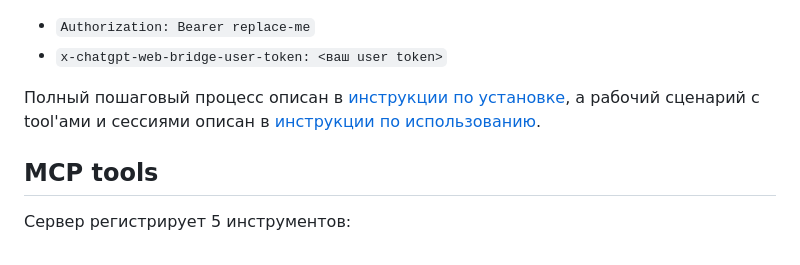
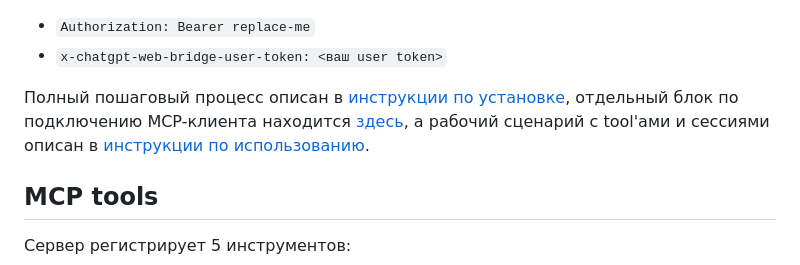
Before and after one commit to U-ruRu/gpt-web-bridge, a Markdown page: README.md, the part around the change. Rendered like a GitHub page.

```diff
--- a/README.md
+++ b/README.md
@@ -69,7 +69,7 @@ npm run start:server -- --host=127.0.0.1 --port=8787 --server-access-token=repla
 - `Authorization: Bearer replace-me`
 - `x-chatgpt-web-bridge-user-token: <ваш user token>`
 
-Полный пошаговый процесс описан в [инструкции по установке](./docs/INSTALL.md), а рабочий сценарий с tool'ами и сессиями описан в [инструкции по использованию](./docs/USAGE.md).
+Полный пошаговый процесс описан в [инструкции по установке](./docs/INSTALL.md), отдельный блок по подключению MCP-клиента находится [здесь](./docs/INSTALL.md#7-подключить-mcp-клиент), а рабочий сценарий с tool'ами и сессиями описан в [инструкции по использованию](./docs/USAGE.md).
 
 ## MCP tools
 
```
Also changed, not shown: docs/INSTALL.md (+72 -0 lines), docs/USAGE.md (+26 -0 lines).
